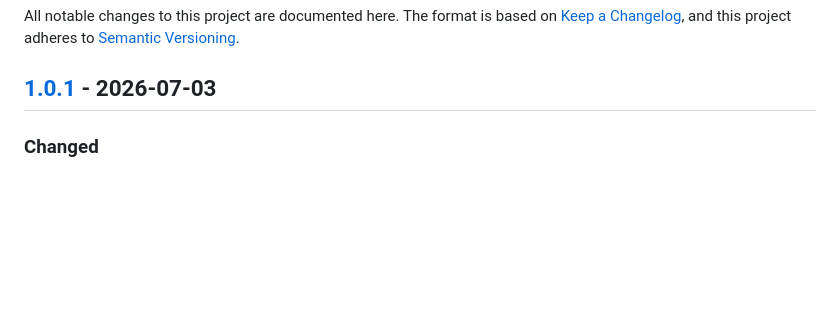
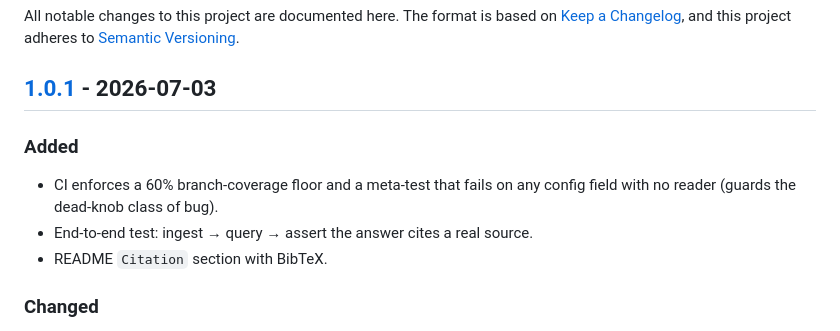
Before and after one commit to urme-b/NexusRAG, a Markdown page: CHANGELOG.md, the part around the change. Rendered like a GitHub page; blank space fills up the shorter version.

```diff
--- a/CHANGELOG.md
+++ b/CHANGELOG.md
@@ -5,6 +5,12 @@ All notable changes to this project are documented here. The format is based on
 adheres to [Semantic Versioning](https://semver.org/spec/v2.0.0.html).
 
 ## [1.0.1] - 2026-07-03
+
+### Added
+- CI enforces a 60% branch-coverage floor and a meta-test that fails on any
+  config field with no reader (guards the dead-knob class of bug).
+- End-to-end test: ingest → query → assert the answer cites a real source.
+- README `Citation` section with BibTeX.
 
 ### Changed
 - Duplicate detection ignores whitespace-only differences: document IDs hash
```
Also changed, not shown: README.md (+15 -1 lines).
